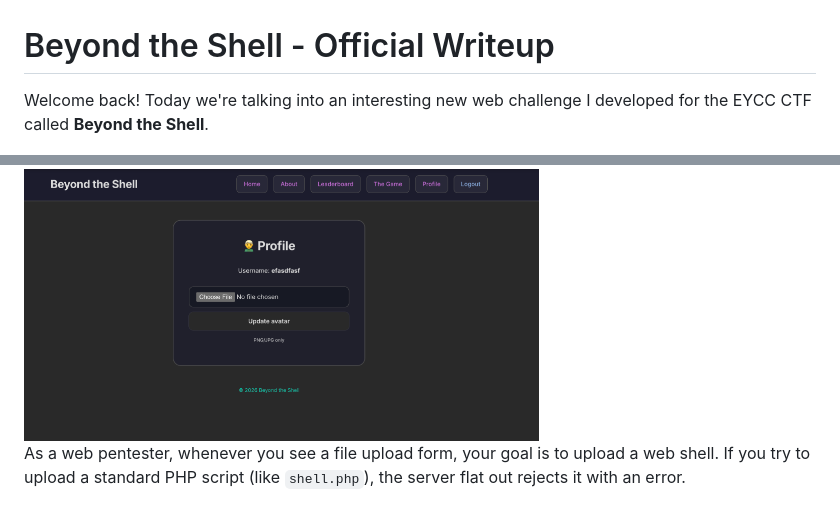
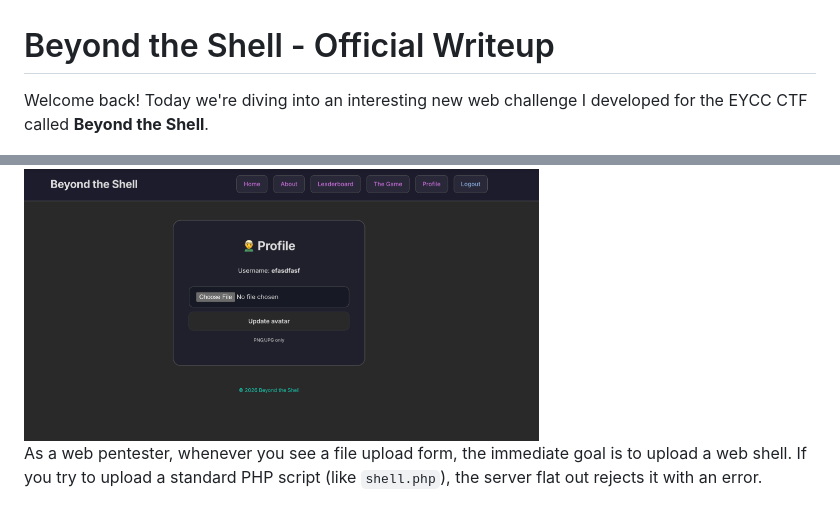
Before and after one commit to 0x-xnum/0x-xnum.github.io, a Markdown page: posts/beyond-the-shell.md, 2 parts joined by grey strips. Rendered like a GitHub page.

```diff
--- a/posts/beyond-the-shell.md
+++ b/posts/beyond-the-shell.md
@@ -1,6 +1,6 @@
 # Beyond the Shell - Official Writeup
 
-Welcome back! Today we're talking into an interesting new web challenge I developed for the EYCC CTF called **Beyond the Shell**.
+Welcome back! Today we're diving into an interesting new web challenge I developed for the EYCC CTF called **Beyond the Shell**.
 
 <img src="../assets/images/media__1785230727595.png" alt="Challenge Description" width="65%">
 
@@ -15,7 +17,7 @@ But we are only really interested in the `profile.php` page, where users are all
 
 <img src="../assets/images/media__1785231012458.png" alt="Profile Page" width="65%">
 
-As a web pentester, whenever you see a file upload form, your goal is to upload a web shell. If you try to upload a standard PHP script (like `shell.php`), the server flat out rejects it with an error.
+As a web pentester, whenever you see a file upload form, the immediate goal is to upload a web shell. If you try to upload a standard PHP script (like `shell.php`), the server flat out rejects it with an error.
 
 <img src="../assets/images/media__1785229192686.png" alt="Upload Error" width="65%">
 
```
Also changed, not shown: other parts of posts/beyond-the-shell.md (+81 -7 lines).
